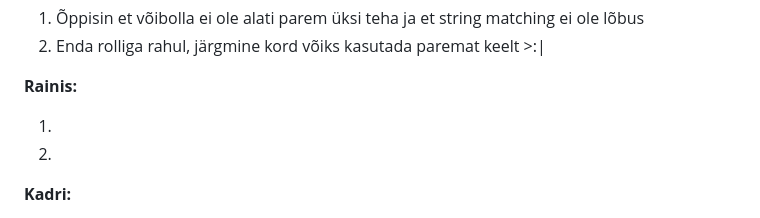
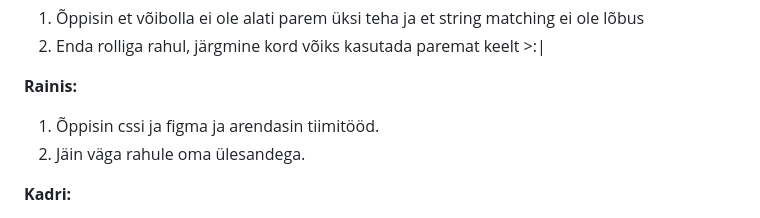
Before and after one commit to KadriKaljo/kadunud-oppeainete-kool, a Markdown page: README.md, the part around the change. Rendered like a GitHub page.

```diff
--- a/README.md
+++ b/README.md
@@ -57,8 +57,8 @@ Valmis said mobiilivaate kohandused ja lõplik sidumine tervikuks. <br>
 2. Enda rolliga rahul, järgmine kord võiks kasutada paremat keelt >:|
 
 <b>Rainis: </b><br>
-1. <br>
-2. <br>
+1. Õppisin cssi ja figma ja arendasin tiimitööd. <br>
+2. Jäin väga rahule oma ülesandega. <br>
 
 <b>Kadri:</b> <br>
 1. Sain kogemuse, kuidas meeskonnas ideid arendada ja siduda üheks terviklikuks looks.
```
